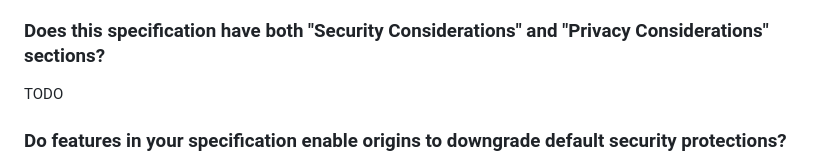
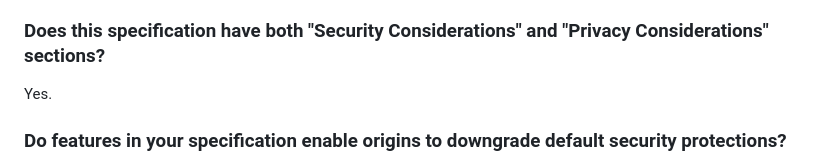
Before and after one commit to WICG/document-isolation-policy, a Markdown page: security_privacy_self_review.md, the part around the change. Rendered like a GitHub page.

```diff
--- a/security_privacy_self_review.md
+++ b/security_privacy_self_review.md
@@ -42,7 +42,7 @@ This API only applies at document load time based on a header and cannot be used
 No difference with regular browsing mode. No data written to disk.
 
 ### Does this specification have both "Security Considerations" and "Privacy Considerations" sections?
-TODO
+Yes.
 
 ### Do features in your specification enable origins to downgrade default security protections?
 Document-Isolation-Policy enables cross-origin isolation, which allows access to potentially dangerous APIs like SharedArrayBuffers. This is mitigated by allowing the user agent to place the cross-origin isolated document in an appropriately isolated process.
```
